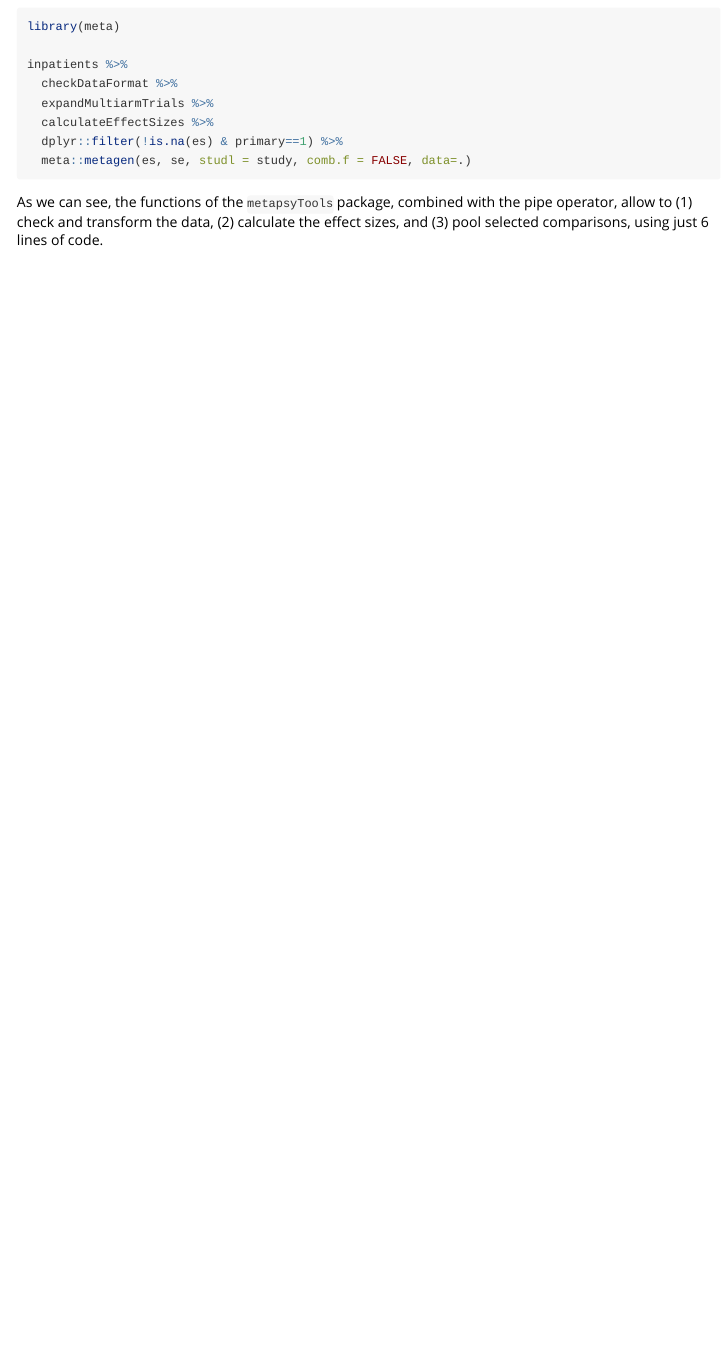
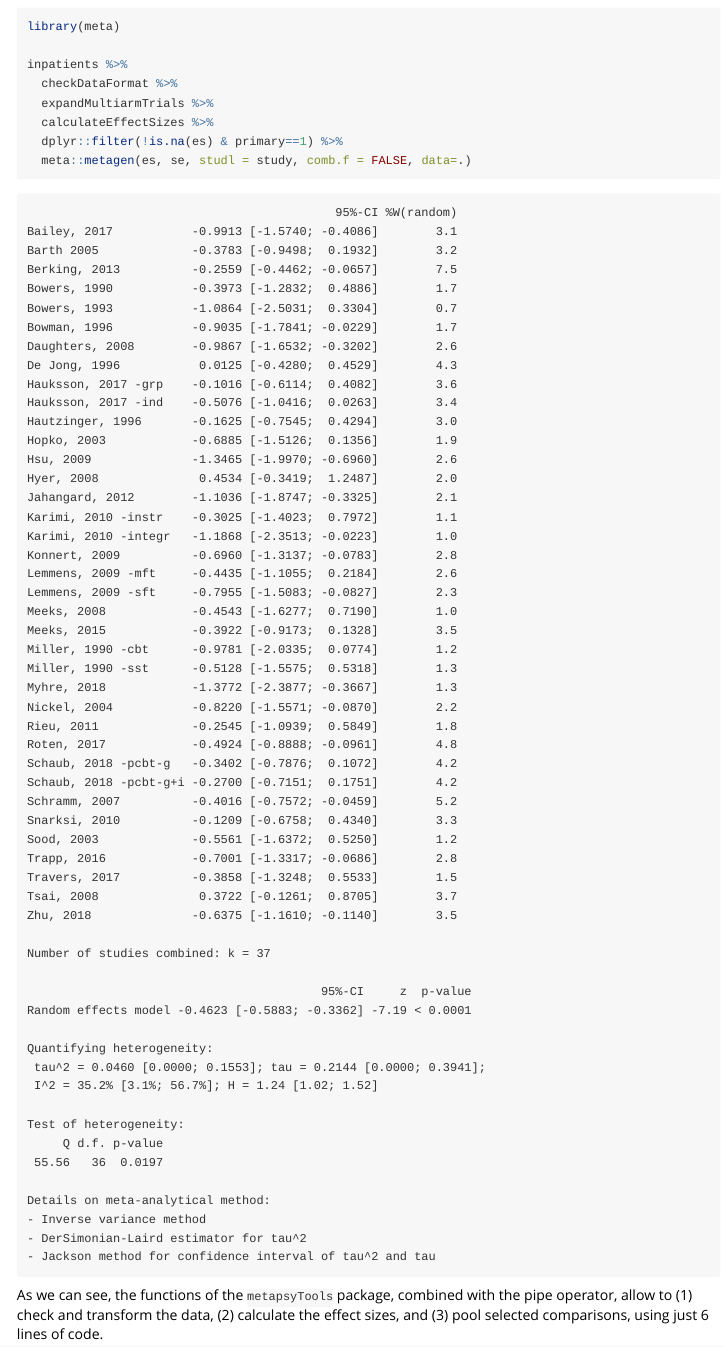
Before and after one commit to metapsy-project/metapsyTools, an R Markdown document (vignettes/metapsyTools.Rmd): the page in a window 1100 px wide, from 1700 px down. Rendered offline with R 4.5, knitr and Pandoc, with nearby package versions; the code is not run, so its results and figures are left out.

Commit message:
fix vignettes

````diff
--- a/vignettes/metapsyTools.Rmd
+++ b/vignettes/metapsyTools.Rmd
@@ -96,6 +96,66 @@ inpatients %>%
   dplyr::filter(!is.na(es) & primary==1) %>%
   meta::metagen(es, se, studl = study, comb.f = FALSE, data=.)
 ```
+
+```
+                                           95%-CI %W(random)
+Bailey, 2017           -0.9913 [-1.5740; -0.4086]        3.1
+Barth 2005             -0.3783 [-0.9498;  0.1932]        3.2
+Berking, 2013          -0.2559 [-0.4462; -0.0657]        7.5
+Bowers, 1990           -0.3973 [-1.2832;  0.4886]        1.7
+Bowers, 1993           -1.0864 [-2.5031;  0.3304]        0.7
+Bowman, 1996           -0.9035 [-1.7841; -0.0229]        1.7
+Daughters, 2008        -0.9867 [-1.6532; -0.3202]        2.6
+De Jong, 1996           0.0125 [-0.4280;  0.4529]        4.3
+Hauksson, 2017 -grp    -0.1016 [-0.6114;  0.4082]        3.6
+Hauksson, 2017 -ind    -0.5076 [-1.0416;  0.0263]        3.4
+Hautzinger, 1996       -0.1625 [-0.7545;  0.4294]        3.0
+Hopko, 2003            -0.6885 [-1.5126;  0.1356]        1.9
+Hsu, 2009              -1.3465 [-1.9970; -0.6960]        2.6
+Hyer, 2008              0.4534 [-0.3419;  1.2487]        2.0
+Jahangard, 2012        -1.1036 [-1.8747; -0.3325]        2.1
+Karimi, 2010 -instr    -0.3025 [-1.4023;  0.7972]        1.1
+Karimi, 2010 -integr   -1.1868 [-2.3513; -0.0223]        1.0
+Konnert, 2009          -0.6960 [-1.3137; -0.0783]        2.8
+Lemmens, 2009 -mft     -0.4435 [-1.1055;  0.2184]        2.6
+Lemmens, 2009 -sft     -0.7955 [-1.5083; -0.0827]        2.3
+Meeks, 2008            -0.4543 [-1.6277;  0.7190]        1.0
+Meeks, 2015            -0.3922 [-0.9173;  0.1328]        3.5
+Miller, 1990 -cbt      -0.9781 [-2.0335;  0.0774]        1.2
+Miller, 1990 -sst      -0.5128 [-1.5575;  0.5318]        1.3
+Myhre, 2018            -1.3772 [-2.3877; -0.3667]        1.3
+Nickel, 2004           -0.8220 [-1.5571; -0.0870]        2.2
+Rieu, 2011             -0.2545 [-1.0939;  0.5849]        1.8
+Roten, 2017            -0.4924 [-0.8888; -0.0961]        4.8
+Schaub, 2018 -pcbt-g   -0.3402 [-0.7876;  0.1072]        4.2
+Schaub, 2018 -pcbt-g+i -0.2700 [-0.7151;  0.1751]        4.2
+Schramm, 2007          -0.4016 [-0.7572; -0.0459]        5.2
+Snarksi, 2010          -0.1209 [-0.6758;  0.4340]        3.3
+Sood, 2003             -0.5561 [-1.6372;  0.5250]        1.2
+Trapp, 2016            -0.7001 [-1.3317; -0.0686]        2.8
+Travers, 2017          -0.3858 [-1.3248;  0.5533]        1.5
+Tsai, 2008              0.3722 [-0.1261;  0.8705]        3.7
+Zhu, 2018              -0.6375 [-1.1610; -0.1140]        3.5
+
+Number of studies combined: k = 37
+
+                                         95%-CI     z  p-value
+Random effects model -0.4623 [-0.5883; -0.3362] -7.19 < 0.0001
+
+Quantifying heterogeneity:
+ tau^2 = 0.0460 [0.0000; 0.1553]; tau = 0.2144 [0.0000; 0.3941];
+ I^2 = 35.2% [3.1%; 56.7%]; H = 1.24 [1.02; 1.52]
+
+Test of heterogeneity:
+     Q d.f. p-value
+ 55.56   36  0.0197
+
+Details on meta-analytical method:
+- Inverse variance method
+- DerSimonian-Laird estimator for tau^2
+- Jackson method for confidence interval of tau^2 and tau
+```
+
 
 As we can see, the functions of the `metapsyTools` package, combined with the pipe operator, allow to (1) check and transform the data, (2) calculate the effect sizes, and (3) pool selected comparisons, using just 6 lines of code.
 
````
Also changed, not shown: vignettes/metapsyTools.Rmd (2 more changed lines), 1 other file.
